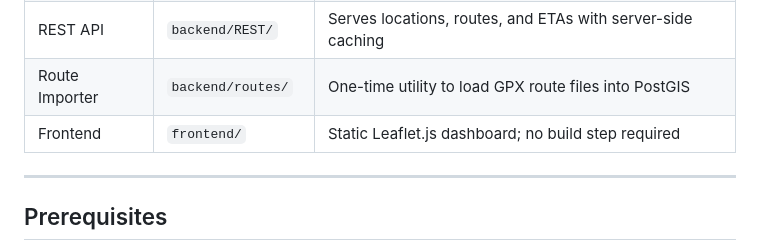
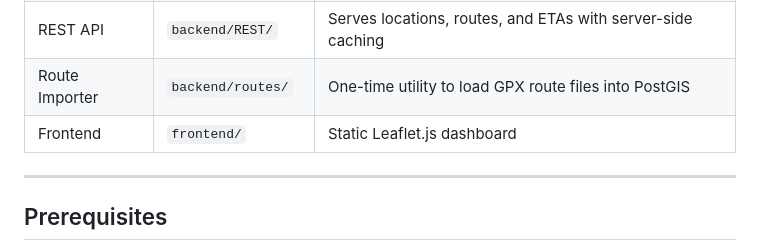
Before and after one commit to csrountree0/Location-Tracking-Prototype, a Markdown page: README.md, the part around the change. Drawn GitHub-style.

```diff
--- a/README.md
+++ b/README.md
@@ -22,7 +22,7 @@ Real-time GPS tracking and ETA prediction prototype system built for the Citrus
 | DB Subscriber | `backend/mqtt/db/` | Consumes MQTT messages and writes locations to PostgreSQL |
 | REST API | `backend/REST/` | Serves locations, routes, and ETAs with server-side caching |
 | Route Importer | `backend/routes/` | One-time utility to load GPX route files into PostGIS |
-| Frontend | `frontend/` | Static Leaflet.js dashboard; no build step required |
+| Frontend | `frontend/` | Static Leaflet.js dashboard |
 
 ---
 
```
